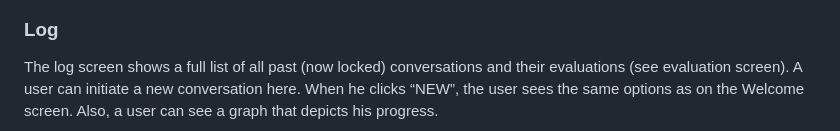
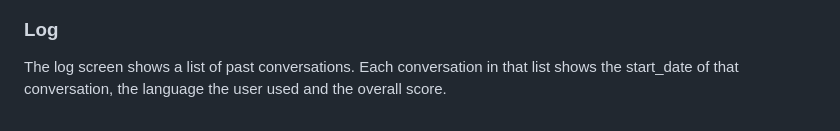
Before and after one commit to khaldoun-xyz/lugha, a Markdown page: docs/concept.md, the part around the change printed below. GitHub-like rendering.

```diff
--- a/docs/concept.md
+++ b/docs/concept.md
@@ -63,11 +66,7 @@ Please send at least 10 words to receive a meaningful feedback."*
 
 ### Log
 
-The log screen shows a full list of all
-past (now locked) conversations and their evaluations
-(see evaluation screen). A user can initiate
-a new conversation here. When he clicks “NEW”,
-the user sees the same options as on the Welcome screen.
-Also, a user can see a graph that depicts his
-progress.
+The log screen shows a list of past conversations.
+Each conversation in that list shows the start_date of
+that conversation, the language the user used and the overall score.
 
```
Also changed, not shown: other parts of docs/concept.md (+34 -71 lines), docs/files/lugha-sketch-log-accordeon.png (added), docs/files/lugha-sketch-log-base.png (added).
